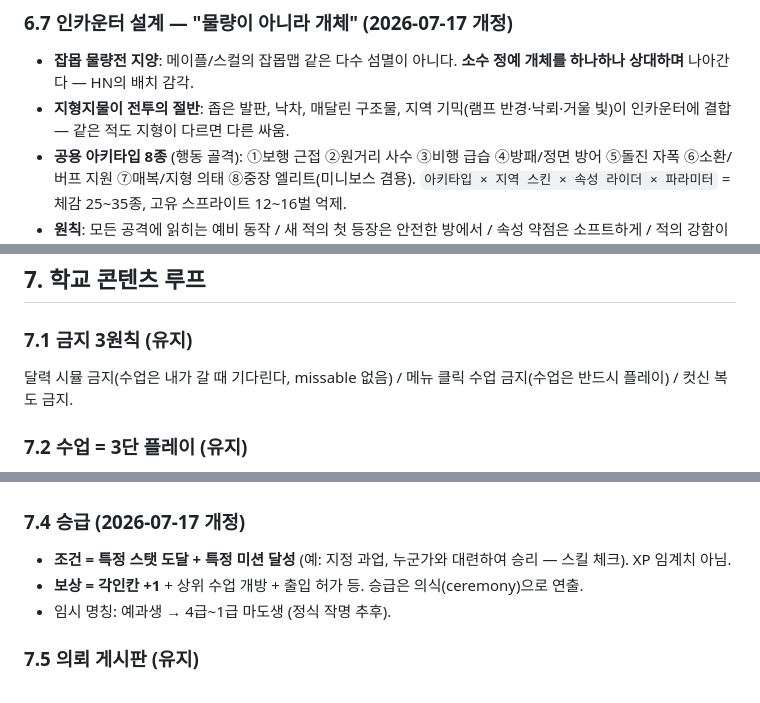
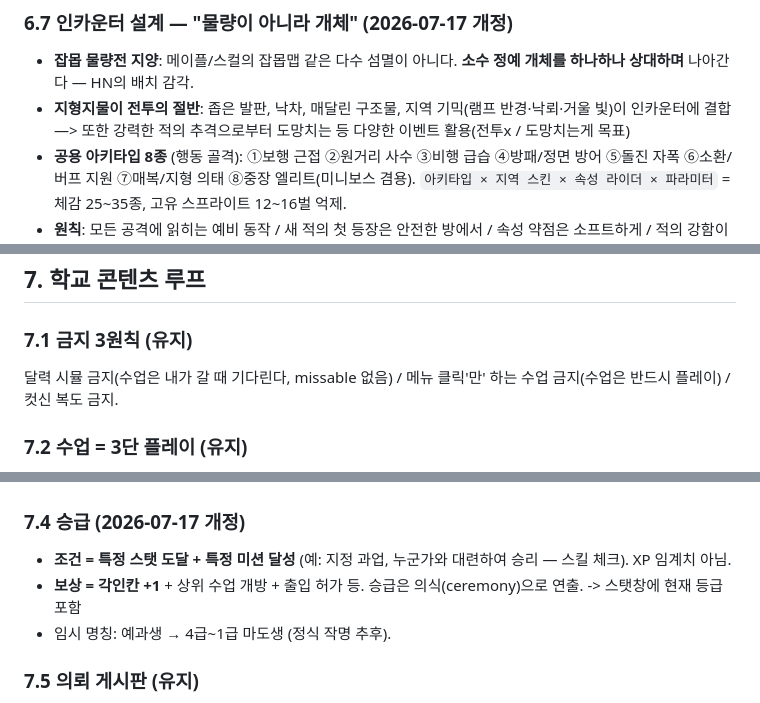
Before and after one commit to abback-go/yemogame2, a Markdown page: docs/game-design.md, 3 parts joined by grey strips. GitHub-like rendering.

```diff
--- a/docs/game-design.md
+++ b/docs/game-design.md
@@ -213,7 +211,7 @@
 
 ### 6.7 인카운터 설계 — "물량이 아니라 개체" (2026-07-17 개정)
 - **잡몹 물량전 지양**: 메이플/스컬의 잡몹맵 같은 다수 섬멸이 아니다. **소수 정예 개체를 하나하나 상대하며** 나아간다 — HN의 배치 감각.
-- **지형지물이 전투의 절반**: 좁은 발판, 낙차, 매달린 구조물, 지역 기믹(램프 반경·낙뢰·거울 빛)이 인카운터에 결합 — 같은 적도 지형이 다르면 다른 싸움.
+- **지형지물이 전투의 절반**: 좁은 발판, 낙차, 매달린 구조물, 지역 기믹(램프 반경·낙뢰·거울 빛)이 인카운터에 결합 —> 또한 강력한 적의 추격으로부터 도망치는 등 다양한 이벤트 활용(전투x / 도망치는게 목표)
 - **공용 아키타입 8종** (행동 골격): ①보행 근접 ②원거리 사수 ③비행 급습 ④방패/정면 방어 ⑤돌진 자폭 ⑥소환/버프 지원 ⑦매복/지형 의태 ⑧중장 엘리트(미니보스 겸용). `아키타입 × 지역 스킨 × 속성 라이더 × 파라미터` = 체감 25~35종, 고유 스프라이트 12~16벌 억제.
 - **원칙**: 모든 공격에 읽히는 예비 동작 / 새 적의 첫 등장은 안전한 방에서 / 속성 약점은 소프트하게 / 적의 강함이 소프트 게이트 역할(강한 지역의 적은 실력으로만 조기 돌파 가능).
 - **보스는 별도 정성 설계** — 지역 기믹의 졸업시험.
@@ -238,7 +236,7 @@
 ## 7. 학교 콘텐츠 루프
 
 ### 7.1 금지 3원칙 (유지)
-달력 시뮬 금지(수업은 내가 갈 때 기다린다, missable 없음) / 메뉴 클릭 수업 금지(수업은 반드시 플레이) / 컷신 복도 금지.
+달력 시뮬 금지(수업은 내가 갈 때 기다린다, missable 없음) / 메뉴 클릭'만' 하는 수업 금지(수업은 반드시 플레이) / 컷신 복도 금지.
 
 ### 7.2 수업 = 3단 플레이 (유지)
 **이론(1~2분, 선생의 개성) → 실습(챌린지 룸 1개를 전 수업이 재사용) → 과제("배운 것을 세계에서 증명해 와라").** 과제 완료 = 마법 습득 확정·성장 단계·스탯 랭크 상승의 출처.
@@ -253,7 +251,7 @@
 
 ### 7.4 승급 (2026-07-17 개정)
 - **조건 = 특정 스탯 도달 + 특정 미션 달성** (예: 지정 과업, 누군가와 대련하여 승리 — 스킬 체크). XP 임계치 아님.
-- **보상 = 각인칸 +1** + 상위 수업 개방 + 출입 허가 등. 승급은 의식(ceremony)으로 연출.
+- **보상 = 각인칸 +1** + 상위 수업 개방 + 출입 허가 등. 승급은 의식(ceremony)으로 연출. -> 스탯창에 현재 등급 포함
 - 임시 명칭: 예과생 → 4급~1급 마도생 (정식 작명 추후).
 
 ### 7.5 의뢰 게시판 (유지)
```
Also changed, not shown: other parts of docs/game-design.md (+5 -7 lines).
